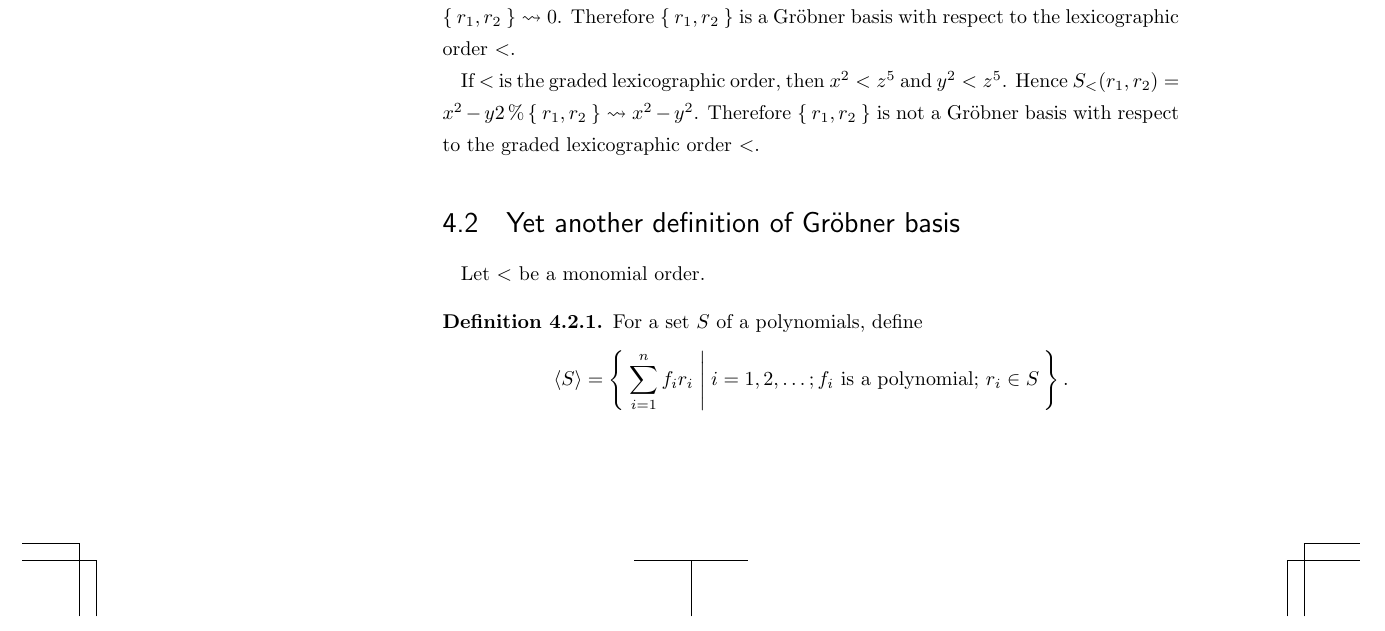
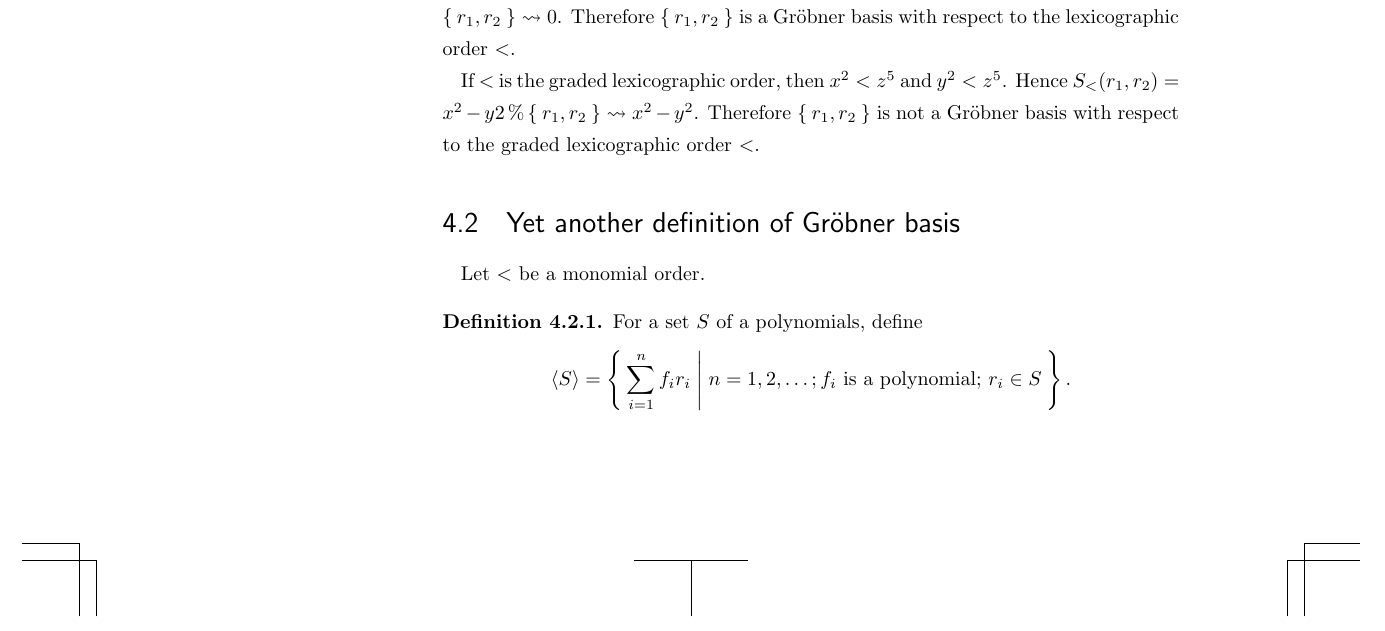
Before and after one commit to a175/n-introduction_to_groebner_basis, a LaTeX thesis (src/x2.tex, which reads src/p.tex): part of page 22 of 27, cut so that both start at the same text. Compiled offline with pLaTeX and dvipdfmx.

Commit message:
fix typo

```diff
--- a/src/p.tex
+++ b/src/p.tex
@@ -1134,7 +1134,7 @@ Let $<$ be a monomial order.
   \begin{align*}
     \Braket{S}=
     \Set{\sum_{i=1}^nf_ir_i|
-      i=1,2,\ldots;
+      n=1,2,\ldots;
       \text{$f_i$ is a polynomial; }
       r_i\in S
     }.
```
